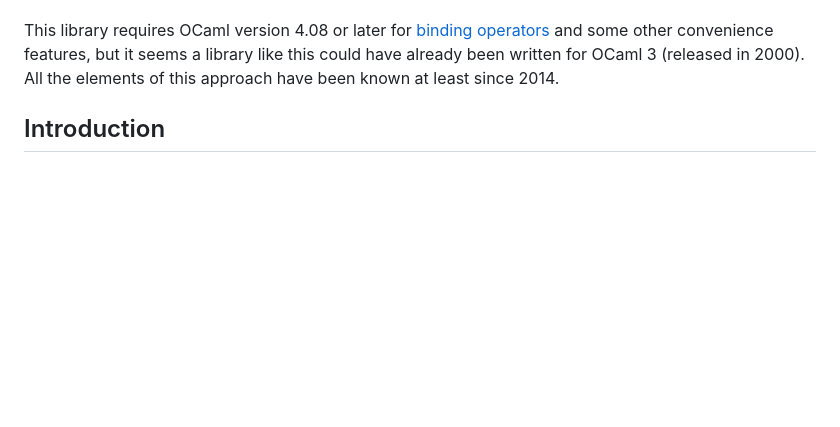
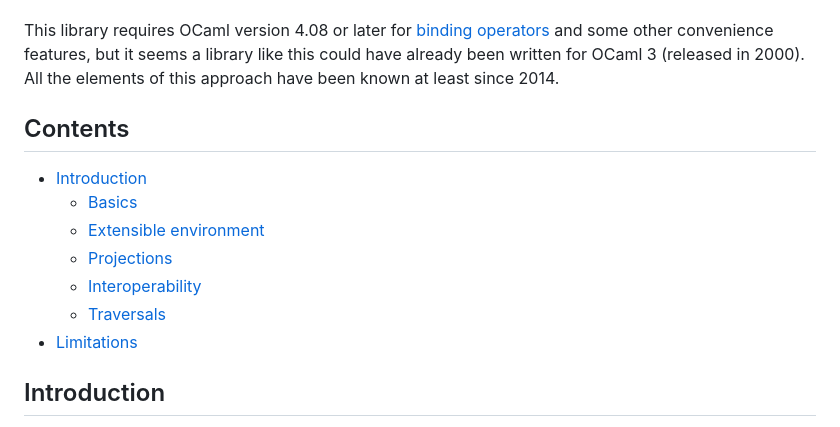
Before and after one commit to polytypic/rea-ml, a Markdown page: README.md, the part around the change. GitHub-like rendering; blank space fills up the shorter version.

Commit message:
Add contents

```diff
--- a/README.md
+++ b/README.md
@@ -32,6 +32,16 @@ This library requires OCaml version 4.08 or later for
 convenience features, but it seems a library like this could have already been
 written for OCaml 3 (released in 2000). All the elements of this approach have
 been known at least since 2014.
+
+## Contents
+
+- [Introduction](#introduction)
+  - [Basics](#basics)
+  - [Extensible environment](#extensible-environment)
+  - [Projections](#projections)
+  - [Interoperability](#interoperability)
+  - [Traversals](#traversals)
+- [Limitations](#limitations)
 
 ## Introduction
 
```
